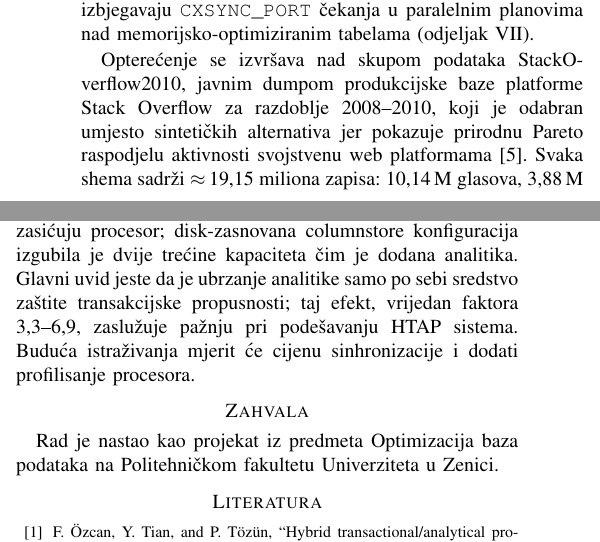
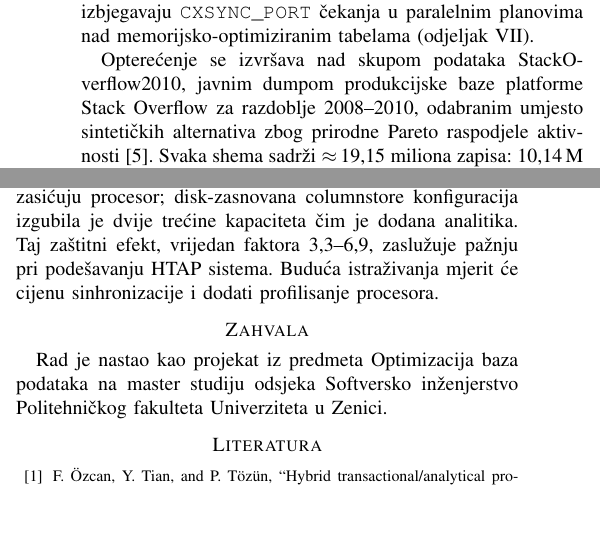
Before and after one commit to itsnejra/htap-sqlserver-benchmark, a LaTeX paper (Telfor2026/telfor2026_htap_bs.tex): two parts of the columns of pages 2 and 4 of 4, joined at a grey line, cut so that both start at the same text, the shorter picture padded with empty space. Compiled offline with pdfLaTeX.

Commit message:
Telfor2026: name the right course and department in each acknowledgment
The two papers came out of different courses, so the acknowledgment now says
so: Data Mining for Completus, Database Optimization for HTAP. Both name the
Software Engineering master's programme at the Polytechnic Faculty,
University of Zenica.

The longer sentence pushed the Bosnian HTAP paper over; its conclusion no
longer restates the protective-effect insight the discussion already develops,
and the dataset rationale and MAXDOP threat are worded more tersely. All four
papers: 4 A4 pages, zero errors, zero overfull boxes.

Co-Authored-By: Claude Opus 5 <noreply@anthropic.com>
Claude-Session: https://claude.ai/code/session_019AMbCc9x61ukGf8sr9Ub2X

```diff
--- a/Telfor2026/telfor2026_htap_bs.tex
+++ b/Telfor2026/telfor2026_htap_bs.tex
@@ -210,9 +210,9 @@ procedure u CS i HTAP, čime se uklanjaju \texttt{RESOURCE\_SEMAPHORE}
 (odjeljak~\ref{sec:threats}).
 
 Opterećenje se izvršava nad skupom podataka StackOverflow2010, javnim dumpom
-produkcijske baze platforme Stack Overflow za razdoblje 2008--2010, koji je
-odabran umjesto sintetičkih alternativa jer pokazuje prirodnu Pareto
-raspodjelu aktivnosti svojstvenu web platformama~\cite{zhang2024survey}.
+produkcijske baze platforme Stack Overflow za razdoblje 2008--2010, odabranim
+umjesto sintetičkih alternativa zbog prirodne Pareto raspodjele
+aktivnosti~\cite{zhang2024survey}.
 Svaka shema sadrži $\approx$\,19,15 miliona zapisa: 10,14\,M glasova,
 3,88\,M komentara, 3,73\,M postova, 1,10\,M bedževa i 299\,398 korisnika. Podaci su učitani u disk-zasnovane sheme ($>$\,15\,GB) i kopirani
 u memorijsko-optimizirane ($\approx$\,8\,GB po shemi), tako da izmjerene razlike
@@ -447,14 +447,14 @@ konfiguracije --- uz najnižu analitičku latenciju ($P_{50} = 924$\,ms pri
 80/20). Čisto memorijsko-optimizirana konfiguracija pokazala se neočekivano
 slabom pod mješovitim opterećenjem uprkos istom transakcijskom engineu, jer
 row-mode skeniranja zasićuju procesor; disk-zasnovana columnstore
-konfiguracija izgubila je dvije trećine kapaciteta čim je dodana analitika. Glavni uvid jeste da je ubrzanje analitike samo po sebi
-sredstvo zaštite transakcijske propusnosti; taj efekt, vrijedan faktora
-3,3--6,9, zaslužuje pažnju pri podešavanju HTAP sistema. Buduća istraživanja
+konfiguracija izgubila je dvije trećine kapaciteta čim je dodana analitika. Taj zaštitni efekt, vrijedan faktora 3,3--6,9,
+zaslužuje pažnju pri podešavanju HTAP sistema. Buduća istraživanja
 mjerit će cijenu sinhronizacije i dodati profilisanje procesora.
 
 \section*{Zahvala}
-Rad je nastao kao projekat iz predmeta Optimizacija baza podataka na
-Politehničkom fakultetu Univerziteta u Zenici.
+Rad je nastao kao projekat iz predmeta Optimizacija baza podataka na master
+studiju odsjeka Softversko inženjerstvo Politehničkog fakulteta Univerziteta
+u Zenici.
 
 \balance
 
```
Also changed, not shown: Telfor2026/telfor2026_completus.tex (+2 -2 lines), Telfor2026/telfor2026_completus_bs.tex (+2 -2 lines), Telfor2026/telfor2026_htap.tex (+3 -2 lines), Telfor2026/README.md, Telfor2026/figures/fig1_oltp_scaling.pdf, Telfor2026/figures/fig2_olap_latency.pdf, Telfor2026/figures/fig3_degradation.pdf, Telfor2026/figures/fig3_degradation_bs.pdf, Telfor2026/figures/fig_pipeline.pdf, Telfor2026/figures/fig_pipeline_bs.pdf, Telfor2026/telfor2026_completus.pdf, Telfor2026/telfor2026_completus_bs.pdf, Telfor2026/telfor2026_htap.pdf, Telfor2026/telfor2026_htap_bs.pdf, 1 more files.
